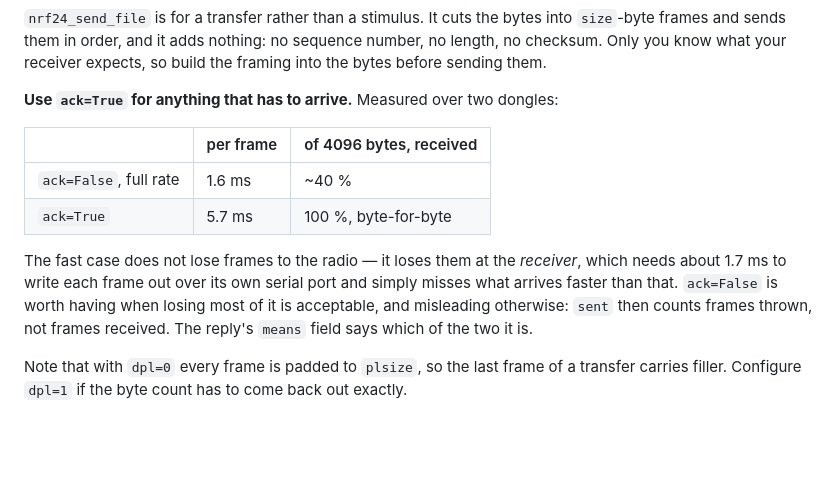
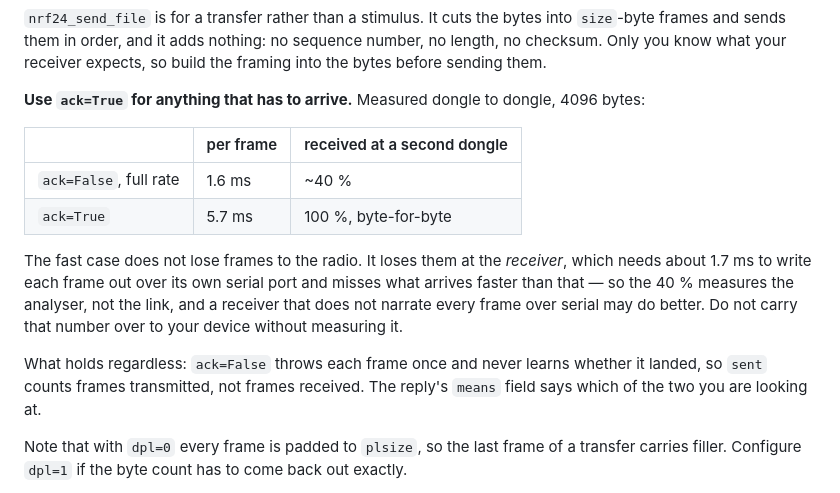
Before and after one commit to mvoss96/rf24-analyser, a Markdown page: MCP_FOR_AGENTS.md, the part around the change. GitHub-like rendering; blank space fills up the shorter version.

```diff
--- a/MCP_FOR_AGENTS.md
+++ b/MCP_FOR_AGENTS.md
@@ -50,19 +50,24 @@ into `size`-byte frames and sends them in order, and it adds nothing: no
 sequence number, no length, no checksum. Only you know what your receiver
 expects, so build the framing into the bytes before sending them.
 
-**Use `ack=True` for anything that has to arrive.** Measured over two dongles:
+**Use `ack=True` for anything that has to arrive.** Measured dongle to dongle,
+4096 bytes:
 
-| | per frame | of 4096 bytes, received |
+| | per frame | received at a second dongle |
 |---|---|---|
 | `ack=False`, full rate | 1.6 ms | ~40 % |
 | `ack=True` | 5.7 ms | 100 %, byte-for-byte |
 
-The fast case does not lose frames to the radio — it loses them at the
+The fast case does not lose frames to the radio. It loses them at the
 *receiver*, which needs about 1.7 ms to write each frame out over its own
-serial port and simply misses what arrives faster than that. `ack=False` is
-worth having when losing most of it is acceptable, and misleading otherwise:
-`sent` then counts frames thrown, not frames received. The reply's `means`
-field says which of the two it is.
+serial port and misses what arrives faster than that — so the 40 % measures
+the analyser, not the link, and a receiver that does not narrate every frame
+over serial may do better. Do not carry that number over to your device
+without measuring it.
+
+What holds regardless: `ack=False` throws each frame once and never learns
+whether it landed, so `sent` counts frames transmitted, not frames received.
+The reply's `means` field says which of the two you are looking at.
 
 Note that with `dpl=0` every frame is padded to `plsize`, so the last frame of
 a transfer carries filler. Configure `dpl=1` if the byte count has to come back
```
Also changed, not shown: README.md (+16 -8 lines).
